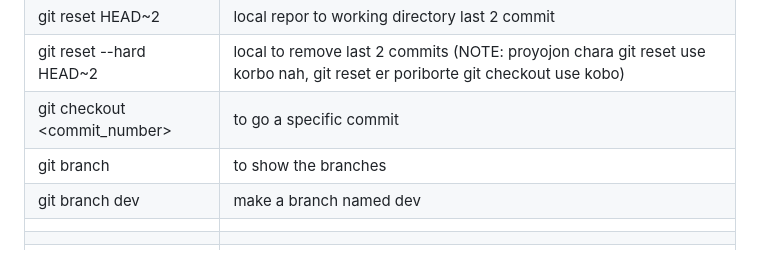
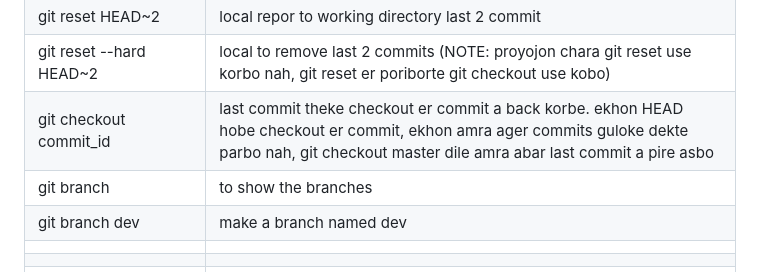
Before and after one commit to junaid50905/learn-git, a Markdown page: README.md, the part around the change. Drawn GitHub-style.

```diff
--- a/README.md
+++ b/README.md
@@ -27,7 +27,7 @@ status: red color----status: green color----local repo-----remote repo
 | git reset --soft HEAD~2 | last 2 commits (we can use here 2,3,...)|
 | git reset HEAD~2 | local repor to working directory last 2 commit |
 | git reset --hard HEAD~2 | local to remove last 2 commits (NOTE: proyojon chara git reset use korbo nah, git reset er poriborte git checkout use kobo) |
-|  git checkout <commit_number> |  to go a specific commit |
+|  git checkout commit_id |  last commit theke checkout er commit a back korbe. ekhon HEAD hobe checkout er commit, ekhon amra ager commits guloke dekte parbo nah, git checkout master dile amra abar last commit a pire asbo |
 |  git branch | to show the branches  |
 |  git branch dev | make a branch named dev  |
 |   |   |
```
